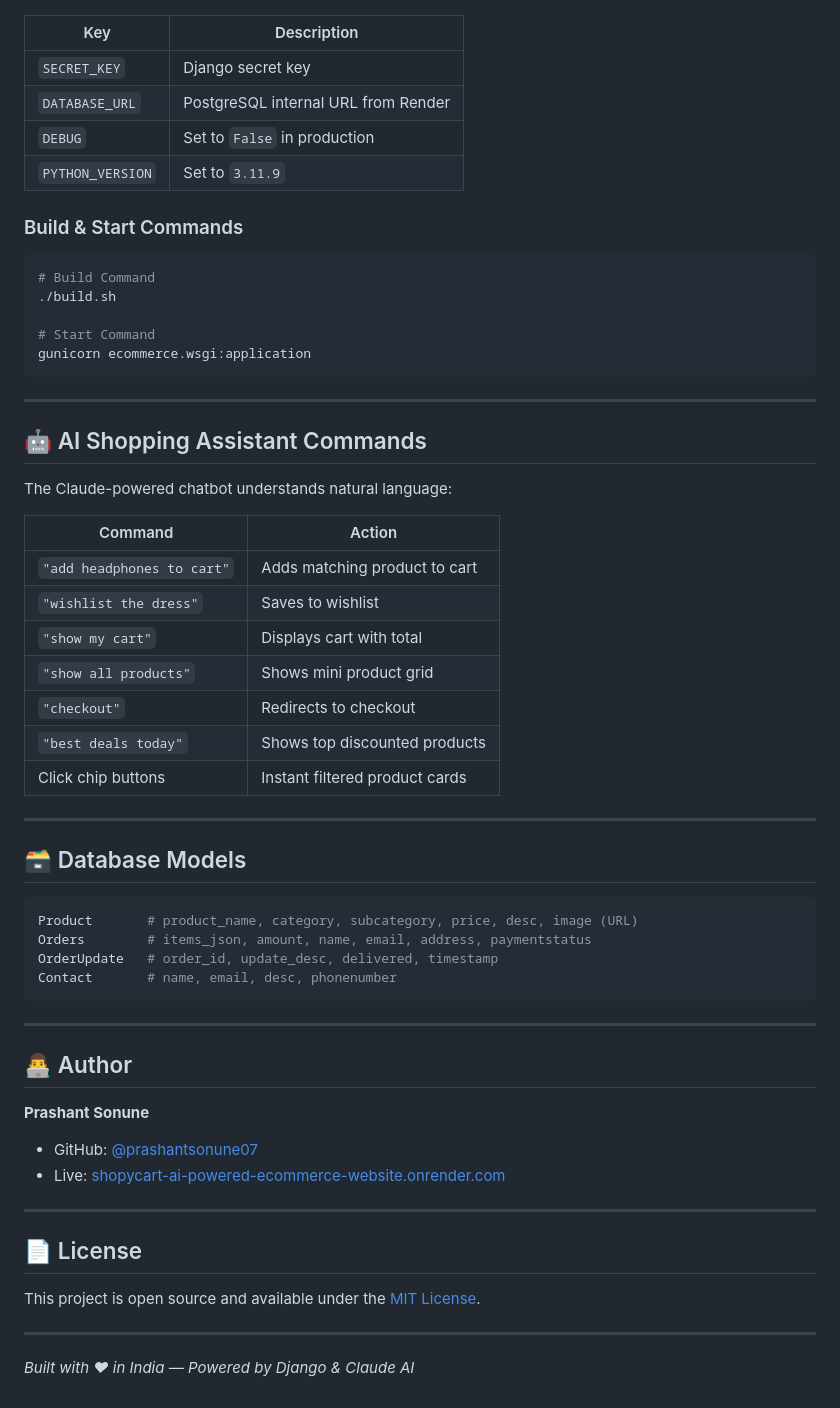
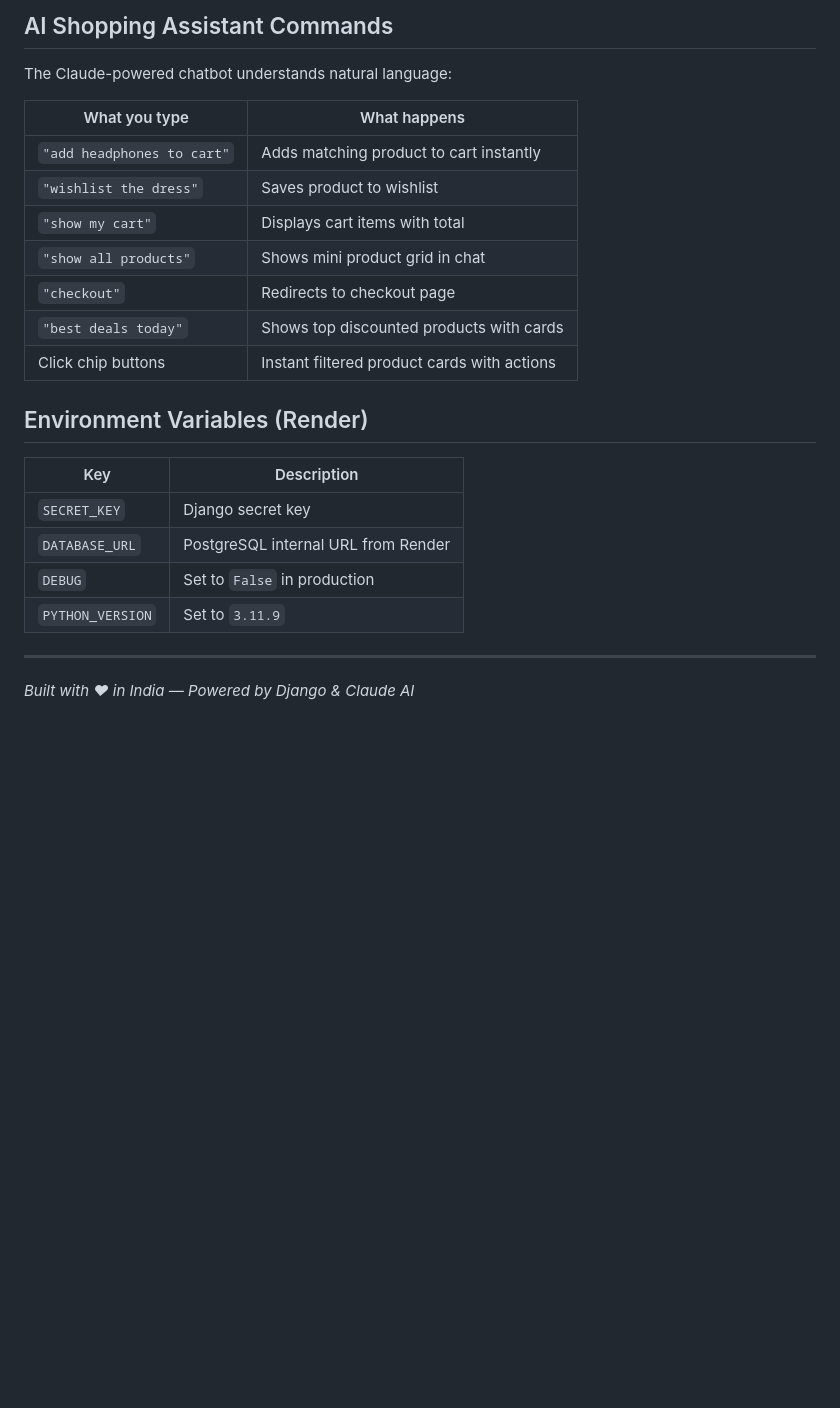
Before and after one commit to prashantsonune07/ShopyCart-AI-powered-Ecommerce-Website, a Markdown page: README.md, the part around one of its changes. GitHub-like rendering; blank space fills up the shorter version.

````diff
--- a/README.md
+++ b/README.md
@@ -153,3 +143,19 @@ Open **[http://127.0.0.1:8000](http://127.0.0.1:8000)** in your browser.
+## AI Shopping Assistant Commands
+
+The Claude-powered chatbot understands natural language:
+
+| What you type | What happens |
+|---|---|
+| `"add headphones to cart"` | Adds matching product to cart instantly |
+| `"wishlist the dress"` | Saves product to wishlist |
+| `"show my cart"` | Displays cart items with total |
+| `"show all products"` | Shows mini product grid in chat |
+| `"checkout"` | Redirects to checkout page |
+| `"best deals today"` | Shows top discounted products with cards |
+| Click chip buttons | Instant filtered product cards with actions |
+
+
+## Environment Variables (Render)
 
 | Key | Description |
 |---|---|
@@ -158,57 +164,7 @@ Open **[http://127.0.0.1:8000](http://127.0.0.1:8000)** in your browser.
 | `DEBUG` | Set to `False` in production |
 | `PYTHON_VERSION` | Set to `3.11.9` |
 
-### Build & Start Commands
-
-```bash
-# Build Command
-./build.sh
-
-# Start Command
-gunicorn ecommerce.wsgi:application
-```
-
 ---
 
-## 🤖 AI Shopping Assistant Commands
-
-The Claude-powered chatbot understands natural language:
-
-| Command | Action |
-|---|---|
-| `"add headphones to cart"` | Adds matching product to cart |
-| `"wishlist the dress"` | Saves to wishlist |
-| `"show my cart"` | Displays cart with total |
-| `"show all products"` | Shows mini product grid |
-| `"checkout"` | Redirects to checkout |
-| `"best deals today"` | Shows top discounted products |
-| Click chip buttons | Instant filtered product cards |
-
----
-
-## 🗃️ Database Models
-
-```python
-Product       # product_name, category, subcategory, price, desc, image (URL)
-Orders        # items_json, amount, name, email, address, paymentstatus
-OrderUpdate   # order_id, update_desc, delivered, timestamp
-Contact       # name, email, desc, phonenumber
-```
-
----
-
-## 👨‍💻 Author
-
-**Prashant Sonune**
-- GitHub: [@prashantsonune07](https://github.com/prashantsonune07)
-- Live: [shopycart-ai-powered-ecommerce-website.onrender.com](https://shopycart-ai-powered-ecommerce-website.onrender.com)
-
----
-
-## 📄 License
-
-This project is open source and available under the [MIT License](LICENSE).
-
----
 
 *Built with ♥ in India — Powered by Django & Claude AI*
````
Also changed, not shown: other parts of README.md (+75 -85 lines).
